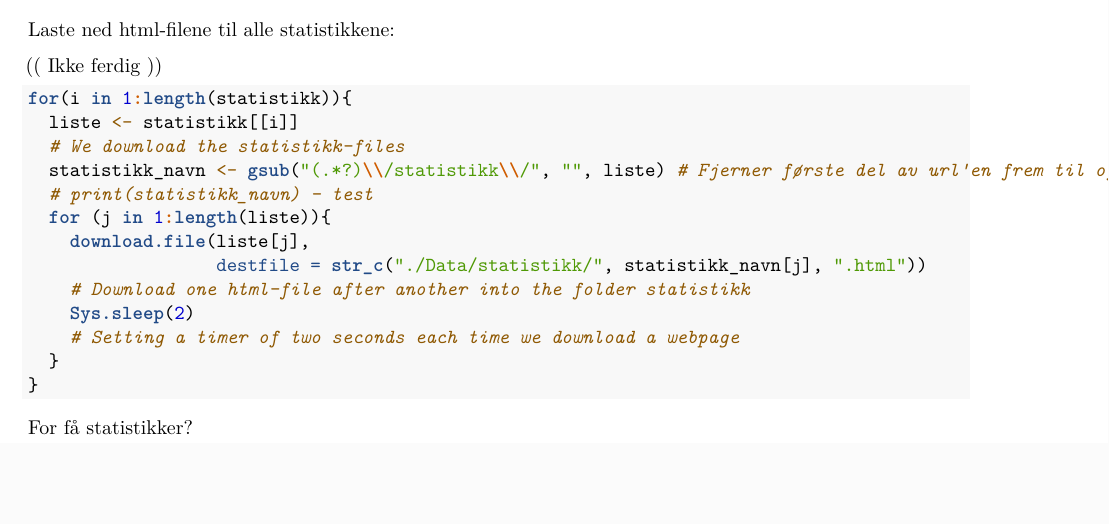
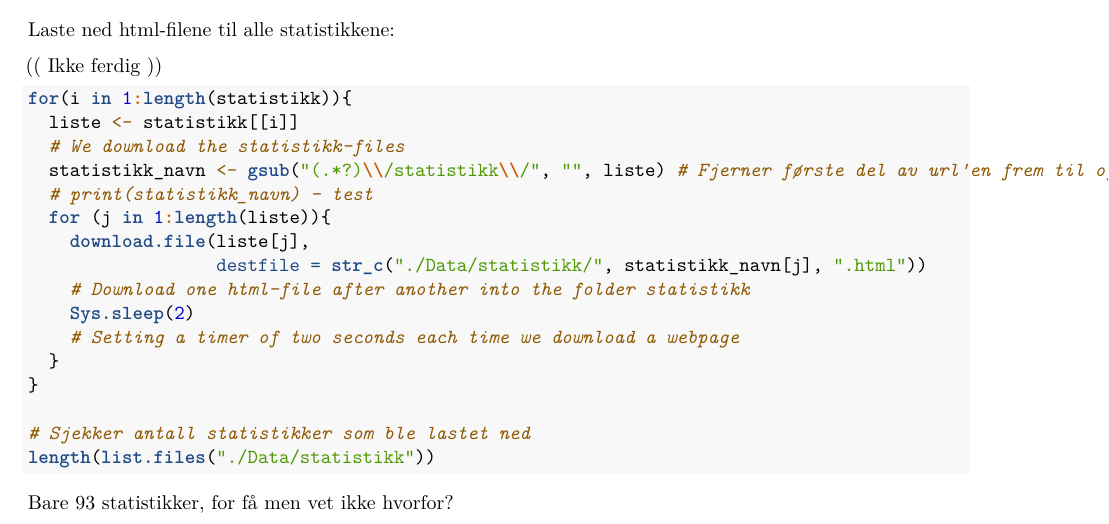
Before and after one commit to astullel/SSB---case-project, an R Markdown document (Webscraping attempts/Forsøk2.Rmd): part of page 4 of 4, cut so that both start at the same text, the shorter picture padded with empty space. Rendered offline with R 4.5, knitr and Pandoc, then LaTeX, with nearby package versions; some code elsewhere in the file could not run offline.

Commit message:
Sjekker antall statistikker som ble lastet ned, for få

````diff
--- a/Webscraping attempts/Forsøk2.Rmd
+++ b/Webscraping attempts/Forsøk2.Rmd
@@ -193,6 +193,9 @@ for(i in 1:length(statistikk)){
     # Setting a timer of two seconds each time we download a webpage
   }
 }
+
+# Sjekker antall statistikker som ble lastet ned
+length(list.files("./Data/statistikk"))
 ```
 
-For få statistikker?
+Bare 93 statistikker, for få men vet ikke hvorfor?
````
